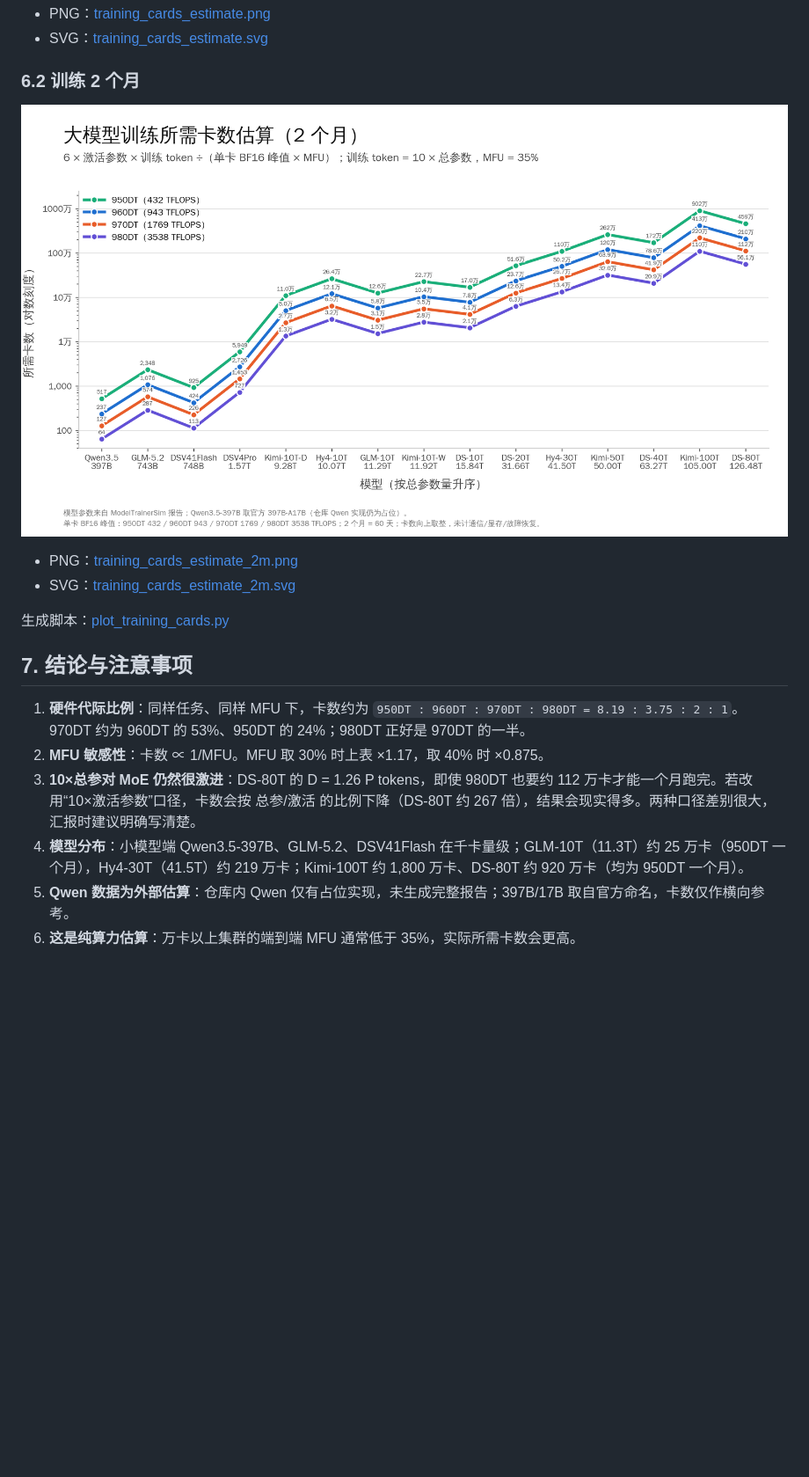
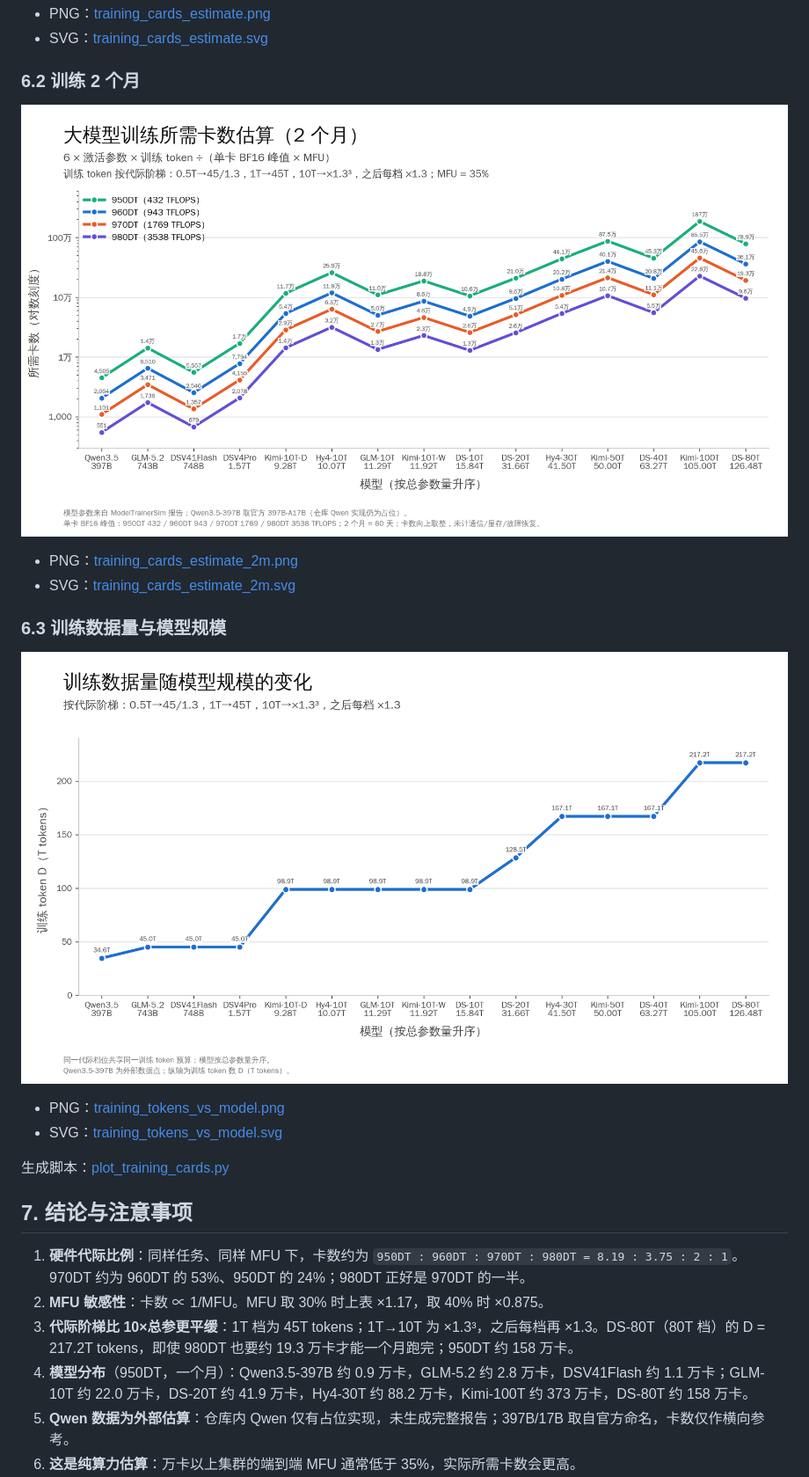
Before and after one commit to Ascend-TechDev/ModelTrainerSim, a Markdown page: reports/training_cards_estimate.md, the part around one of its changes. Shown at 88% size. GitHub-like rendering; pictures changed too: reports/training_cards_estimate_2m.png, reports/training_tokens_vs_model.png (added); blank space fills up the shorter version.

```diff
--- a/reports/training_cards_estimate.md
+++ b/reports/training_cards_estimate.md
@@ -111,6 +121,13 @@
 - PNG：[training_cards_estimate_2m.png](training_cards_estimate_2m.png)
 - SVG：[training_cards_estimate_2m.svg](training_cards_estimate_2m.svg)
 
+### 6.3 训练数据量与模型规模
+
+![训练数据量随模型规模的变化](training_tokens_vs_model.png)
+
+- PNG：[training_tokens_vs_model.png](training_tokens_vs_model.png)
+- SVG：[training_tokens_vs_model.svg](training_tokens_vs_model.svg)
+
 生成脚本：[plot_training_cards.py](plot_training_cards.py)
 
 ## 7. 结论与注意事项
@@ -119,8 +136,8 @@
    `950DT : 960DT : 970DT : 980DT = 8.19 : 3.75 : 2 : 1`。
    970DT 约为 960DT 的 53%、950DT 的 24%；980DT 正好是 970DT 的一半。
 2. **MFU 敏感性**：卡数 ∝ 1/MFU。MFU 取 30% 时上表 ×1.17，取 40% 时 ×0.875。
-3. **10×总参对 MoE 仍然很激进**：DS-80T 的 D = 1.26 P tokens，即使 980DT 也要约 112 万卡才能一个月跑完。若改用“10×激活参数”口径，卡数会按 总参/激活 的比例下降（DS-80T 约 267 倍），结果会现实得多。两种口径差别很大，汇报时建议明确写清楚。
-4. **模型分布**：小模型端 Qwen3.5-397B、GLM-5.2、DSV41Flash 在千卡量级；GLM-10T（11.3T）约 25 万卡（950DT 一个月），Hy4-30T（41.5T）约 219 万卡；Kimi-100T 约 1,800 万卡、DS-80T 约 920 万卡（均为 950DT 一个月）。
+3. **代际阶梯比 10×总参更平缓**：1T 档为 45T tokens；1T→10T 为 ×1.3³，之后每档再 ×1.3。DS-80T（80T 档）的 D = 217.2T tokens，即使 980DT 也要约 19.3 万卡才能一个月跑完；950DT 约 158 万卡。
+4. **模型分布**（950DT，一个月）：Qwen3.5-397B 约 0.9 万卡，GLM-5.2 约 2.8 万卡，DSV41Flash 约 1.1 万卡；GLM-10T 约 22.0 万卡，DS-20T 约 41.9 万卡，Hy4-30T 约 88.2 万卡，Kimi-100T 约 373 万卡，DS-80T 约 158 万卡。
 5. **Qwen 数据为外部估算**：仓库内 Qwen 仅有占位实现，未生成完整报告；397B/17B 取自官方命名，卡数仅作横向参考。
 6. **这是纯算力估算**：万卡以上集群的端到端 MFU 通常低于 35%，实际所需卡数会更高。
 7. **980DT 为假设硬件**：目前只按 BF16 = 2 × 970DT 参与计算；若要落成硬件配置，还需补充 pod 规模、显存、带宽和互联参数。
```
Also changed, not shown: other parts of reports/training_cards_estimate.md (+63 -53 lines), reports/training_cards_estimate.png, 3 other files.
